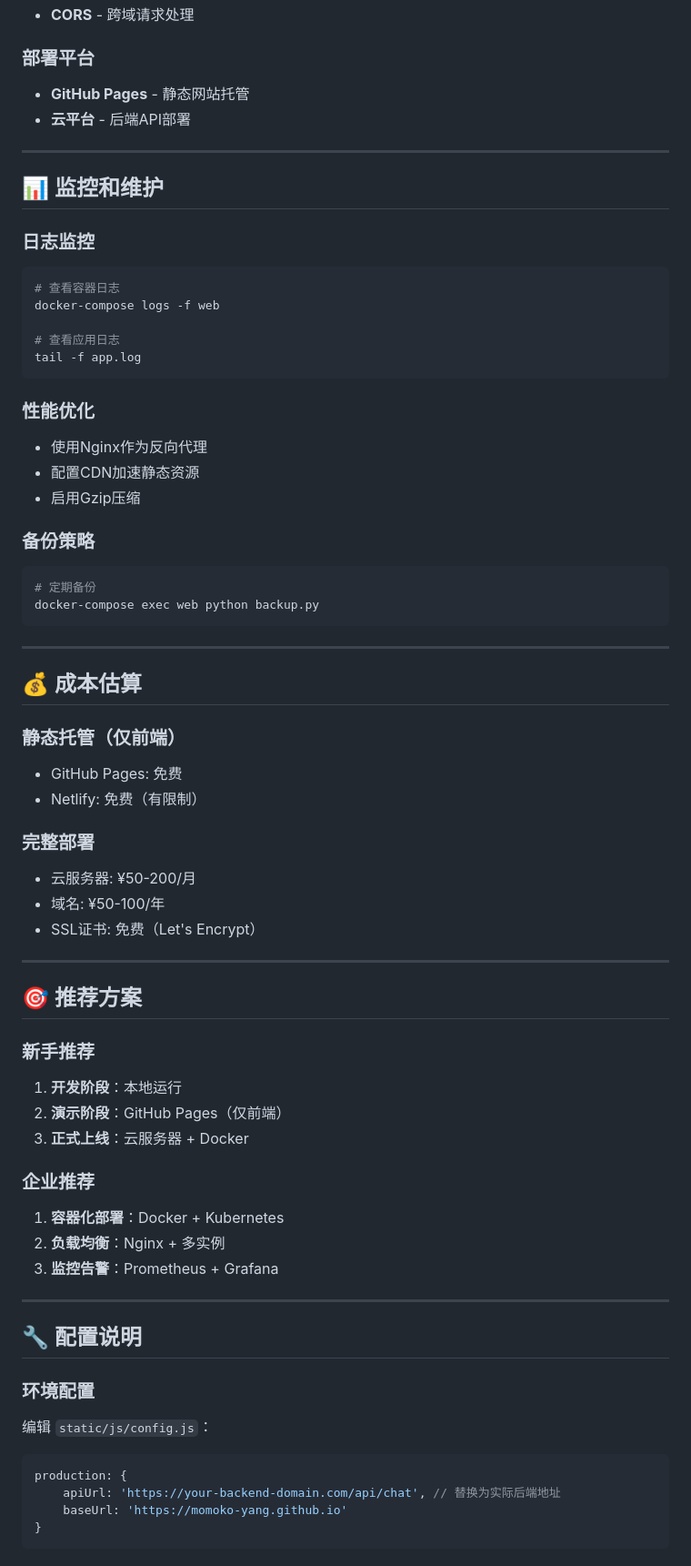
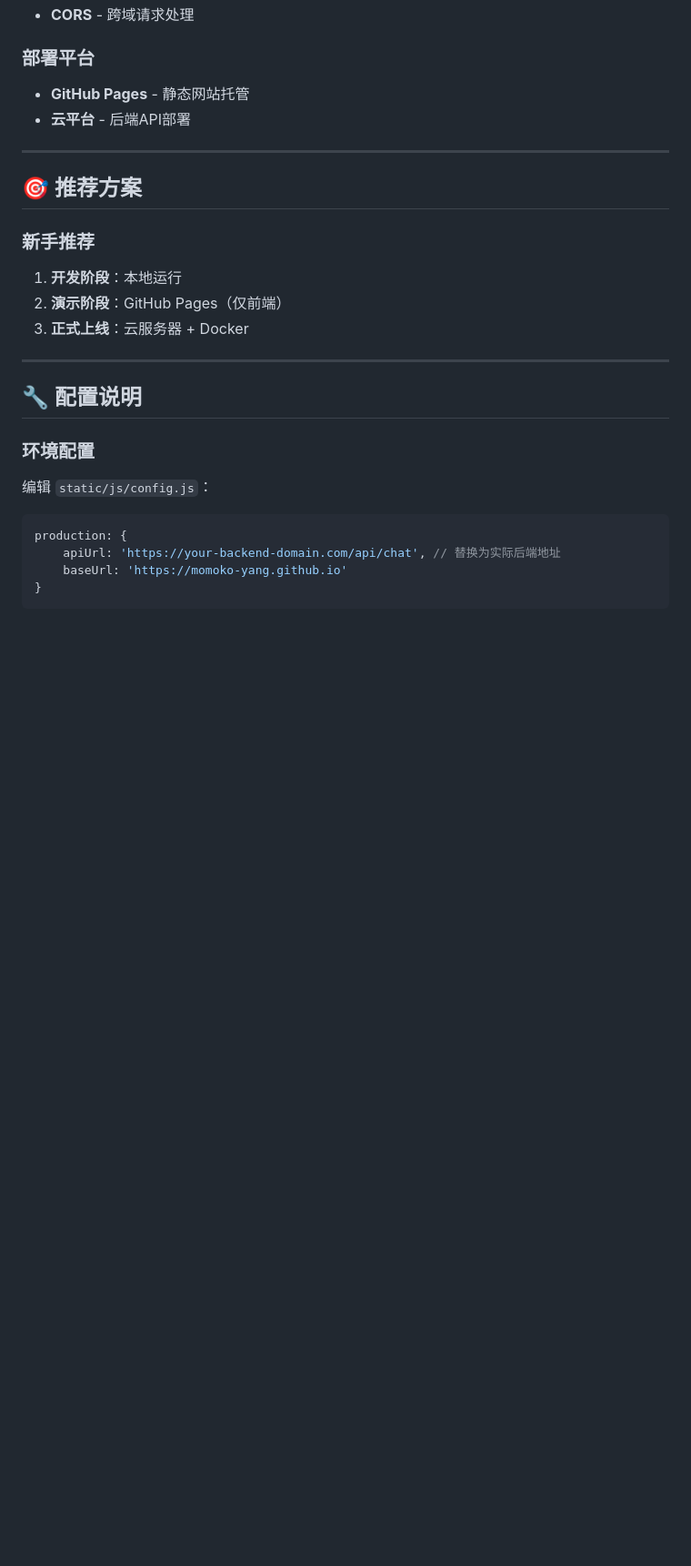
Before and after one commit to Momoko-YANG/Momoko-YANG.github.io, a Markdown page: DOCUMENTATION.md, the part around one of its changes. Shown at 91% size. Drawn GitHub-style; blank space fills up the shorter version.

````diff
--- a/DOCUMENTATION.md
+++ b/DOCUMENTATION.md
@@ -296,54 +233,12 @@ Momoko-YANG.github.io/
 
 ---
 
-## 📊 监控和维护
-
-### 日志监控
-```bash
-# 查看容器日志
-docker-compose logs -f web
-
-# 查看应用日志
-tail -f app.log
-```
-
-### 性能优化
-- 使用Nginx作为反向代理
-- 配置CDN加速静态资源
-- 启用Gzip压缩
-
-### 备份策略
-```bash
-# 定期备份
-docker-compose exec web python backup.py
-```
-
----
-
-## 💰 成本估算
-
-### 静态托管（仅前端）
-- GitHub Pages: 免费
-- Netlify: 免费（有限制）
-
-### 完整部署
-- 云服务器: ¥50-200/月
-- 域名: ¥50-100/年
-- SSL证书: 免费（Let's Encrypt）
-
----
-
 ## 🎯 推荐方案
 
 ### 新手推荐
 1. **开发阶段**：本地运行
 2. **演示阶段**：GitHub Pages（仅前端）
 3. **正式上线**：云服务器 + Docker
-
-### 企业推荐
-1. **容器化部署**：Docker + Kubernetes
-2. **负载均衡**：Nginx + 多实例
-3. **监控告警**：Prometheus + Grafana
 
 ---
 
````
Also changed, not shown: other parts of DOCUMENTATION.md (+1 -106 lines).
